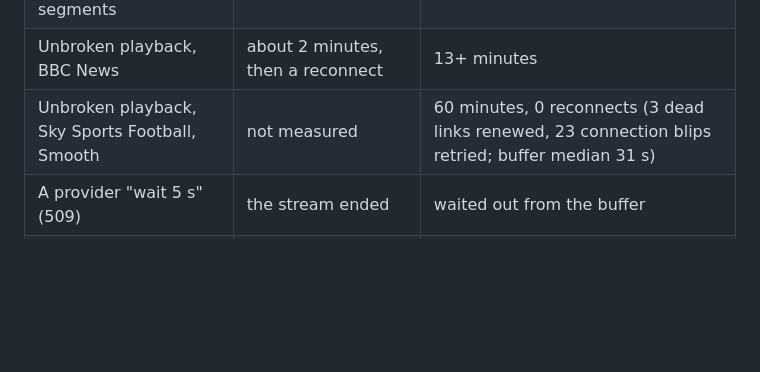
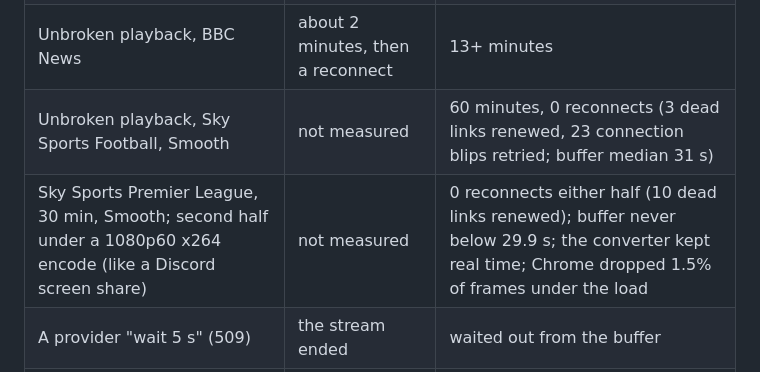
Before and after one commit to MoYusuf1/riptv, a Markdown page: docs/changes.md, the part around the change. Drawn GitHub-style; blank space fills up the shorter version.

Commit message:
changes.md: Premier League soak, with and without screen-share load

```diff
--- a/docs/changes.md
+++ b/docs/changes.md
@@ -16,6 +16,7 @@ stale about every 2 minutes, 407/509 answers, connection blips), desktop Chrome,
 | Buffer ahead of the picture, 10 s segments | swings down to 2 s | 22–33 s (Smooth: 30–33 s) |
 | Unbroken playback, BBC News | about 2 minutes, then a reconnect | 13+ minutes |
 | Unbroken playback, Sky Sports Football, Smooth | not measured | 60 minutes, 0 reconnects (3 dead links renewed, 23 connection blips retried; buffer median 31 s) |
+| Sky Sports Premier League, 30 min, Smooth; second half under a 1080p60 x264 encode (like a Discord screen share) | not measured | 0 reconnects either half (10 dead links renewed); buffer never below 29.9 s; the converter kept real time; Chrome dropped 1.5% of frames under the load |
 | A provider "wait 5 s" (509) | the stream ended | waited out from the buffer |
 | A link that dies for good | the stream ended; ~3 s blackout and restart | reopened by the server; the stream continues |
 | An update reaching the browser | could run the old app from the HTTP cache | `index.html` sent `no-cache` |
```
